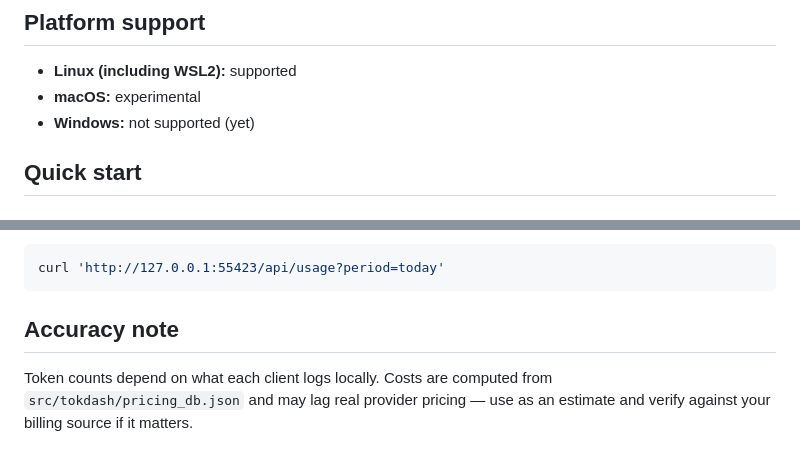
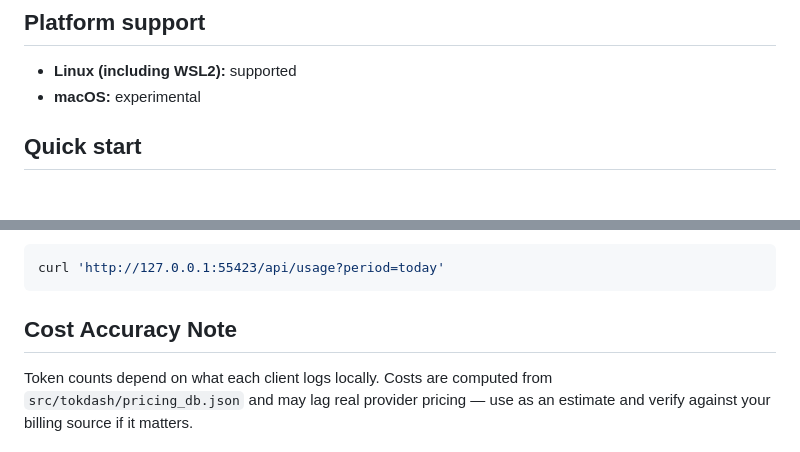
Before and after one commit to JingbiaoMei/Tokdash, a Markdown page: README.md, 2 parts joined by grey strips. GitHub-like rendering.

Commit message:
Update README: Remove Windows support note and rename accuracy section

````diff
--- a/README.md
+++ b/README.md
@@ -31,8 +31,6 @@ Local token & cost dashboard for AI coding tools (Codex, OpenCode, Claude Code,
 
 - **Linux (including WSL2):** supported
 - **macOS:** experimental
-- **Windows:** not supported (yet)
-
 
 ## Quick start
 
@@ -160,7 +158,7 @@ Example:
 curl 'http://127.0.0.1:55423/api/usage?period=today'
 ```
 
-## Accuracy note
+## Cost Accuracy Note
 
 Token counts depend on what each client logs locally. Costs are computed from `src/tokdash/pricing_db.json` and may lag real provider pricing — use as an estimate and verify against your billing source if it matters.
 
````
